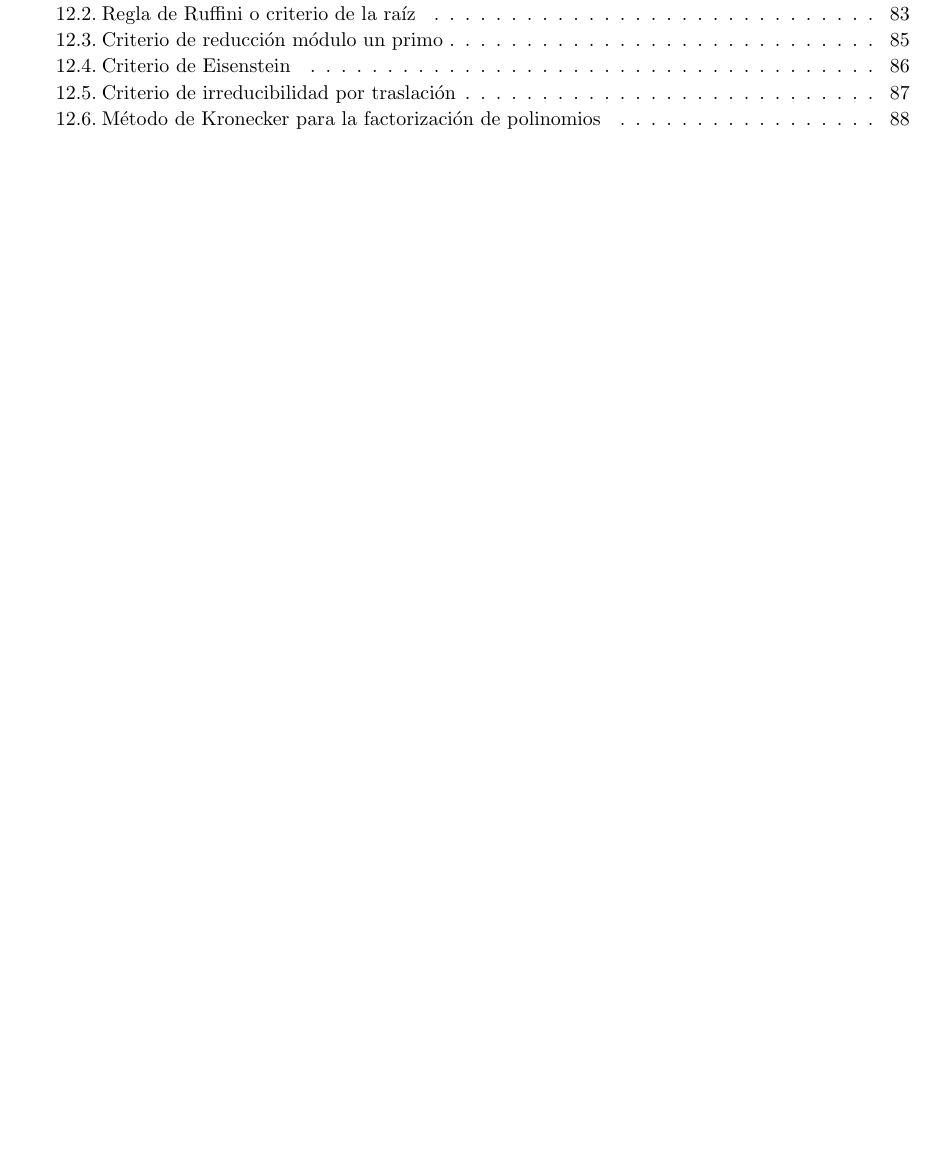
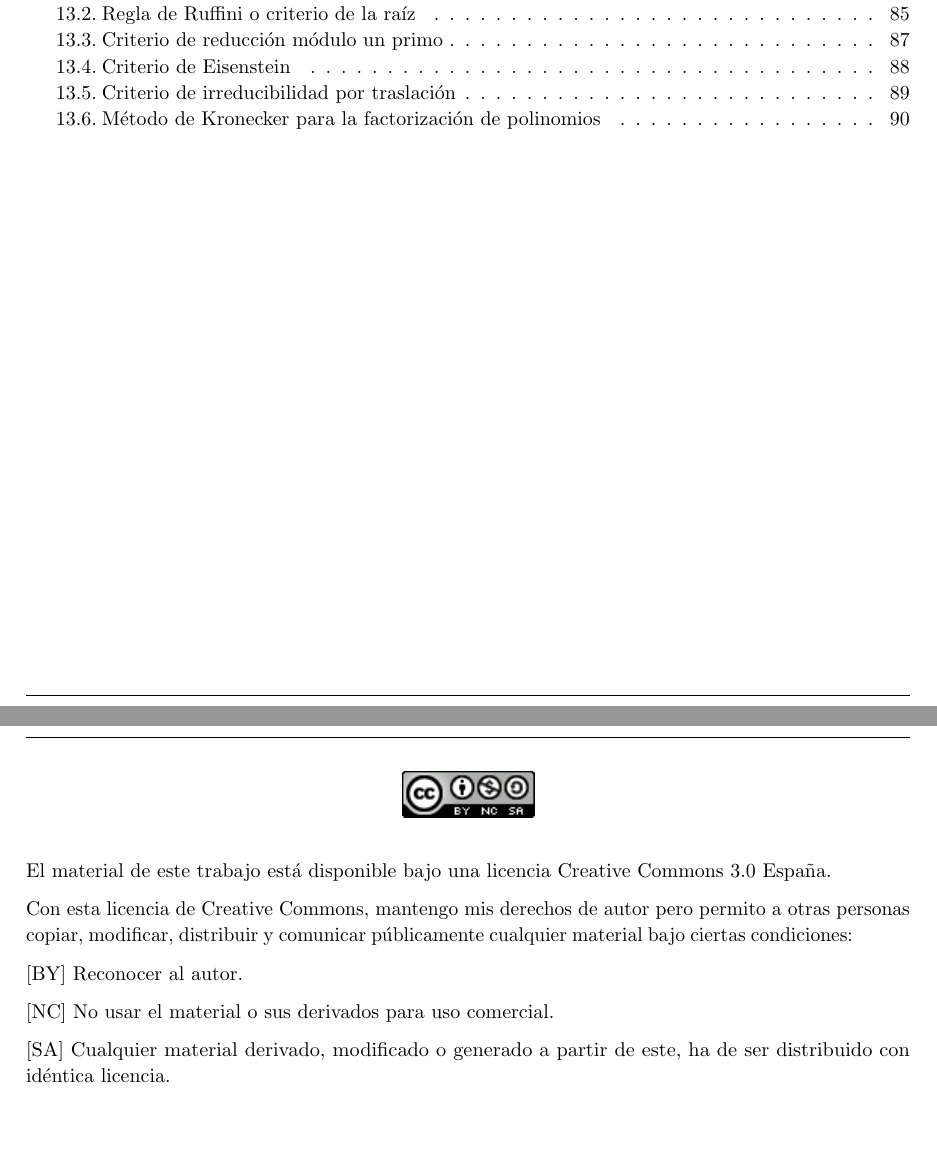
Before and after one commit to rjraya/Ring-Theory, a LaTeX document (algebra1.tex): part of page 3 of 92 before the commit and two parts of pages 3 and 4 of 94 after it, the two joined at a grey line, cut so that both start at the same text, the shorter picture padded with empty space. Compiled offline with pdfLaTeX.

Commit message:
adding foreword

```diff
--- a/algebra1.tex
+++ b/algebra1.tex
@@ -198,3 +198,21 @@
 \tableofcontents
 \newpage
 
+\begin{figure}
+\centering
+\includegraphics[scale=0.75]{licencia.png}
+\end{figure}
+
+El material de este trabajo está disponible bajo una licencia Creative Commons 3.0 España.
+
+Con esta licencia de Creative Commons, mantengo mis derechos de autor pero permito a otras personas copiar, modificar, distribuir y comunicar públicamente cualquier material bajo ciertas condiciones:
+
+[BY] Reconocer al autor.
+
+[NC] No usar el material o sus derivados para uso comercial.
+
+[SA] Cualquier material derivado, modificado o generado a partir de este, ha de ser distribuido con idéntica licencia.
+
+
+
+\newpage
```
Also changed, not shown: prologo/prologo.tex (added, +13 -0 lines), algebra1.pdf, algebra1.tex (3 more changed lines), 5 other files.
